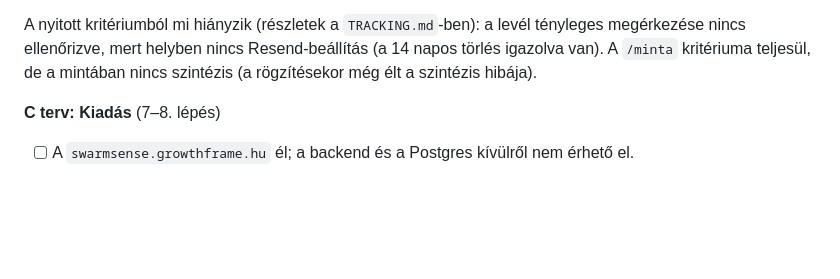
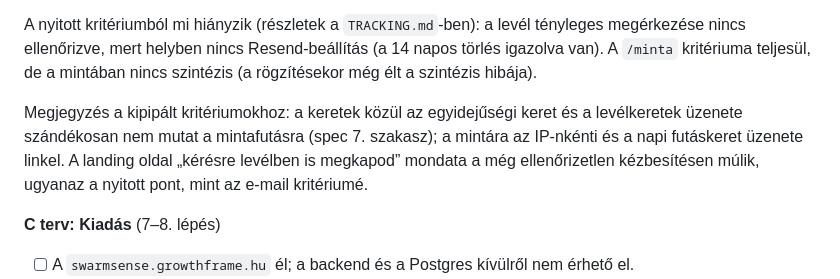
Before and after one commit to brandaholic91/SwarmSense, a Markdown page: CLAUDE.md, the part around the change. Drawn GitHub-style; blank space fills up the shorter version.

```diff
--- a/CLAUDE.md
+++ b/CLAUDE.md
@@ -57,6 +57,8 @@ Böngésző → Next.js frontend (egyedül ez nyilvános) → FastAPI backend
 
 A nyitott kritériumból mi hiányzik (részletek a `TRACKING.md`-ben): a levél tényleges megérkezése nincs ellenőrizve, mert helyben nincs Resend-beállítás (a 14 napos törlés igazolva van). A `/minta` kritériuma teljesül, de a mintában nincs szintézis (a rögzítésekor még élt a szintézis hibája).
 
+Megjegyzés a kipipált kritériumokhoz: a keretek közül az egyidejűségi keret és a levélkeretek üzenete szándékosan nem mutat a mintafutásra (spec 7. szakasz); a mintára az IP-nkénti és a napi futáskeret üzenete linkel. A landing oldal „kérésre levélben is megkapod” mondata a még ellenőrizetlen kézbesítésen múlik, ugyanaz a nyitott pont, mint az e-mail kritériumé.
+
 **C terv: Kiadás** (7–8. lépés)
 
 - [ ] A `swarmsense.growthframe.hu` él; a backend és a Postgres kívülről nem érhető el.
```
Also changed, not shown: TRACKING.md (+3 -2 lines).
